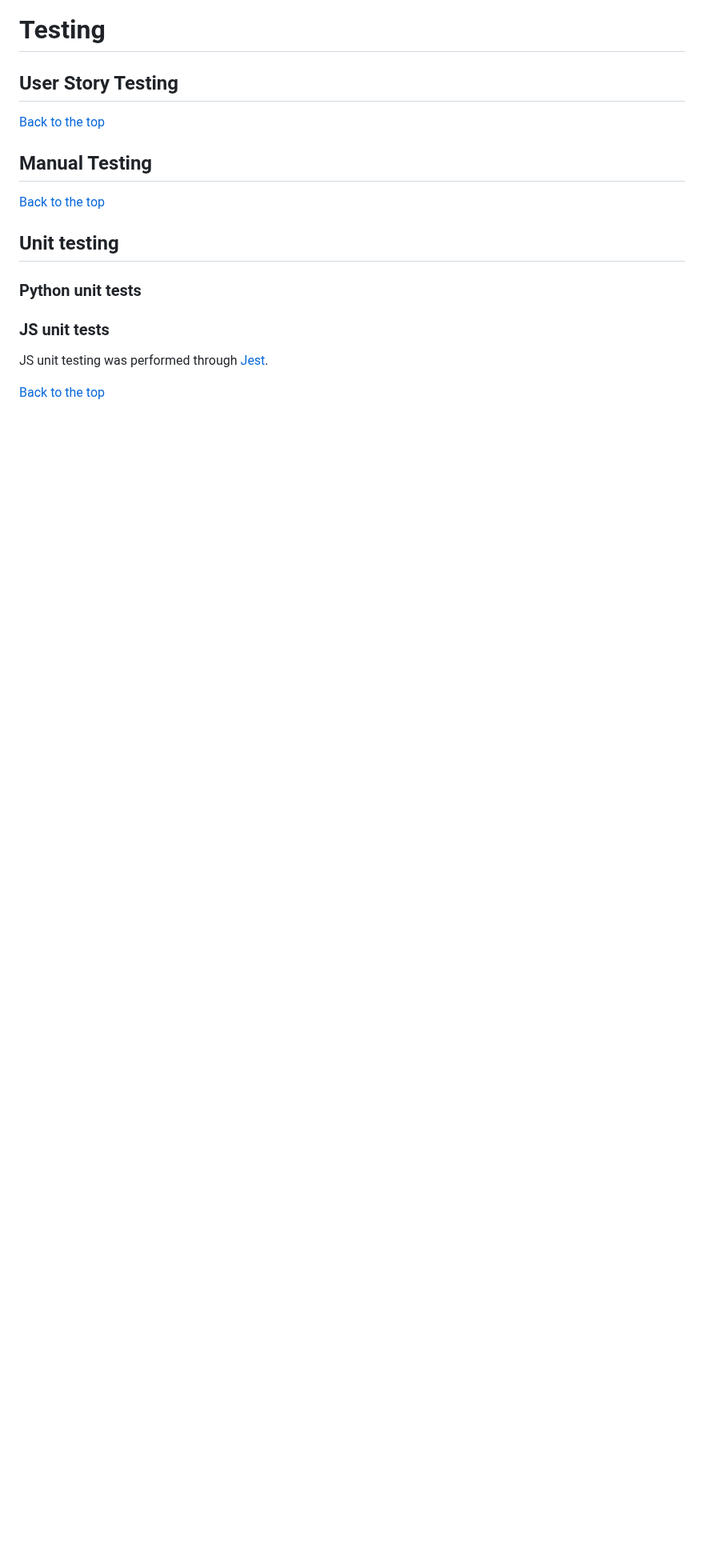
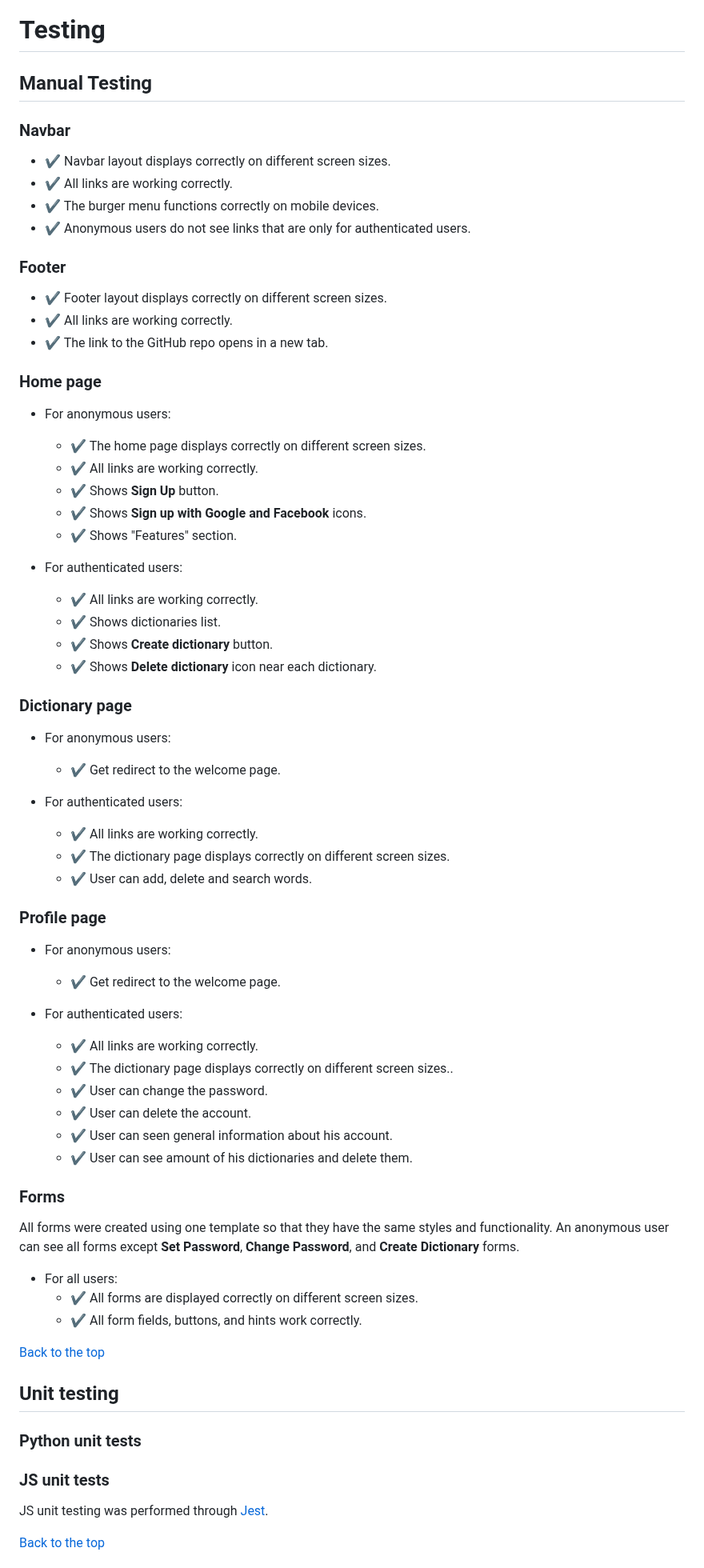
Before and after one commit to Dima-Bulavenko/WordNest, a Markdown page: README.md, the part around one of its changes. Shown at 80% size. GitHub-like rendering; blank space fills up the shorter version.

Commit message:
docs: Add "Manual testing" documentations.

```diff
--- a/README.md
+++ b/README.md
@@ -105,11 +110,67 @@ The images in this project were sourced from [Unsplash](https://unsplash.com/) a
 
 # Testing
 
-## User Story Testing
+## Manual Testing
 
-[Back to the top](#table-of-contents)
+### Navbar
 
-## Manual Testing
+- :heavy_check_mark: Navbar layout displays correctly on different screen sizes.
+- :heavy_check_mark: All links are working correctly.
+- :heavy_check_mark: The burger menu functions correctly on mobile devices.
+- :heavy_check_mark: Anonymous users do not see links that are only for authenticated users.
+
+
+### Footer
+
+- :heavy_check_mark: Footer layout displays correctly on different screen sizes.
+- :heavy_check_mark: All links are working correctly.
+- :heavy_check_mark: The link to the GitHub repo opens in a new tab.
+
+### Home page
+
+- For anonymous users:
+  - :heavy_check_mark: The home page displays correctly on different screen sizes.
+  - :heavy_check_mark: All links are working correctly.
+  - :heavy_check_mark: Shows **Sign Up** button.
+  - :heavy_check_mark: Shows **Sign up with Google and Facebook** icons.
+  - :heavy_check_mark: Shows "Features" section.
+
+- For authenticated users:
+  - :heavy_check_mark: All links are working correctly.
+  - :heavy_check_mark: Shows dictionaries list.
+  - :heavy_check_mark: Shows **Create dictionary** button.
+  - :heavy_check_mark: Shows **Delete dictionary** icon near each dictionary.
+
+
+### Dictionary page
+
+- For anonymous users:
+  - :heavy_check_mark: Get redirect to the welcome page.
+
+- For authenticated users:
+  - :heavy_check_mark: All links are working correctly.
+  - :heavy_check_mark: The dictionary page displays correctly on different screen sizes.
+  - :heavy_check_mark: User can add, delete and search words.
+
+### Profile page
+
+- For anonymous users:
+  - :heavy_check_mark: Get redirect to the welcome page.
+
+- For authenticated users:
+  - :heavy_check_mark: All links are working correctly.
+  - :heavy_check_mark: The dictionary page displays correctly on different screen sizes..
+  - :heavy_check_mark: User can change the password.
+  - :heavy_check_mark: User can delete the account.
+  - :heavy_check_mark: User can seen general information about his account.
+  - :heavy_check_mark: User can see amount of his dictionaries and delete them.
+
+### Forms
+All forms were created using one template so that they have the same styles and functionality. An anonymous user can see all forms except **Set Password**, **Change Password**, and **Create Dictionary** forms.
+
+- For all users:
+  - :heavy_check_mark: All forms are displayed correctly on different screen sizes.
+  - :heavy_check_mark: All form fields, buttons, and hints work correctly.
 
 [Back to the top](#table-of-contents)
 
```
Also changed, not shown: other parts of README.md (+50 -46 lines).
